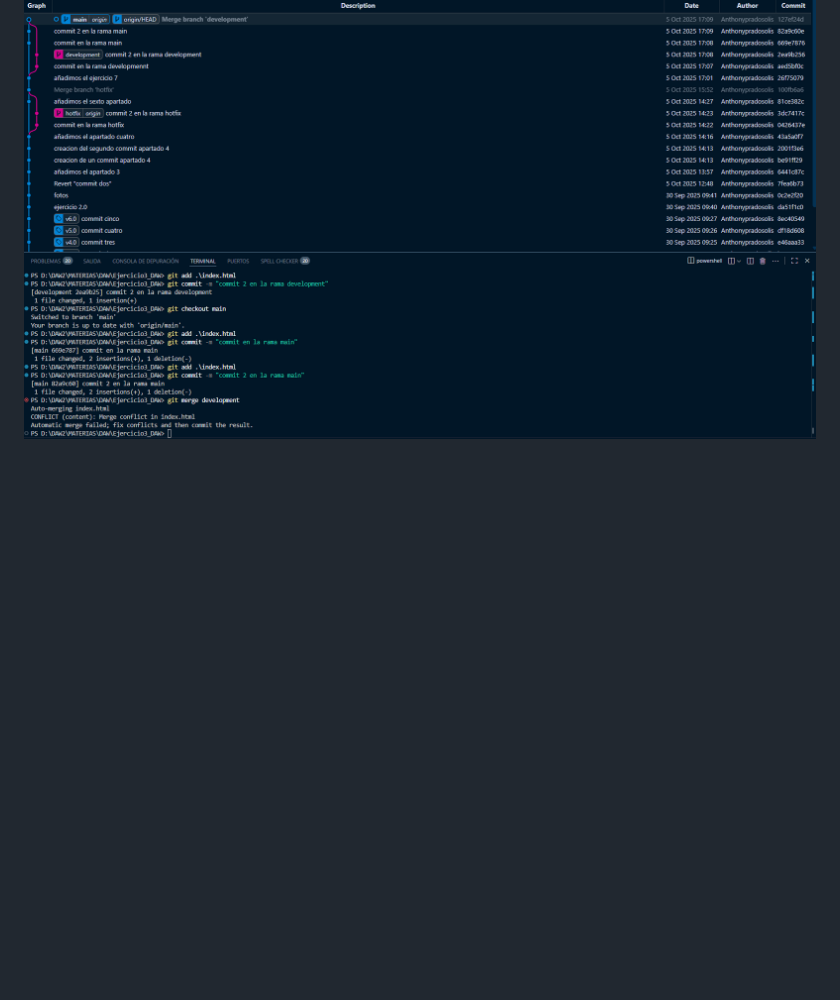
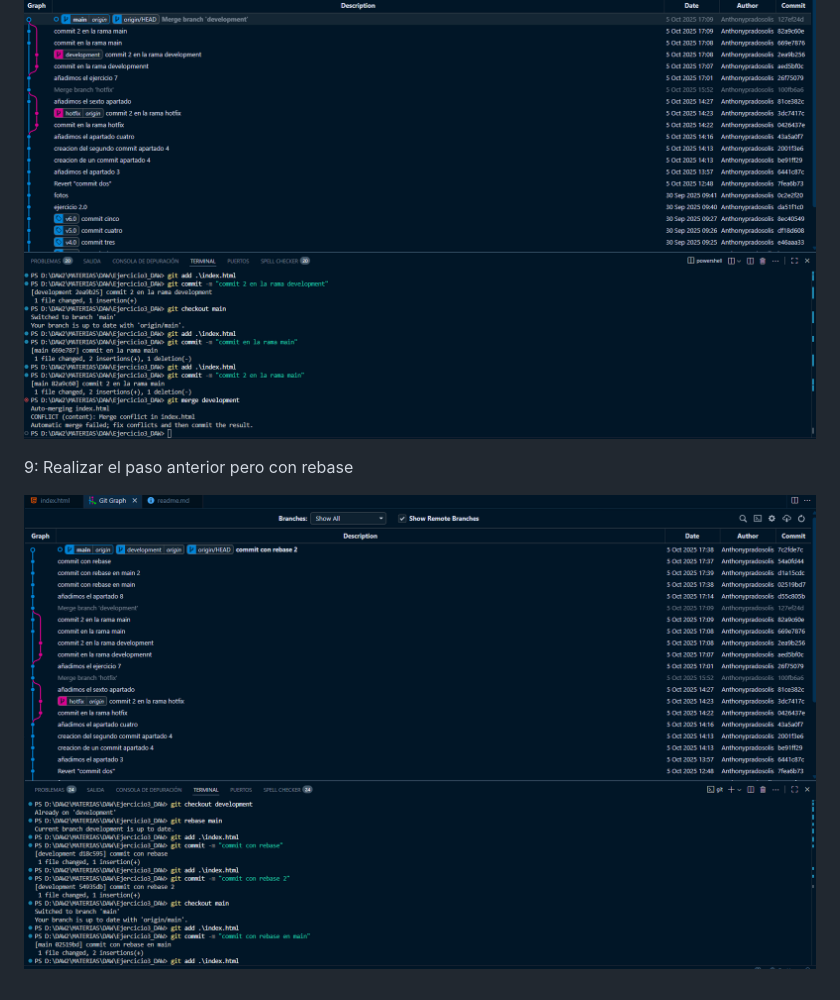
Before and after one commit to Anthonypradosolis/Ejercicio3_DAW, a Markdown page: readme.md, the part around the change. GitHub-like rendering; pictures changed too: image/9.0.png (added); blank space fills up the shorter version.

Commit message:
añadimos el apartado 9

```diff
--- a/readme.md
+++ b/readme.md
@@ -28,3 +28,7 @@
 8: Crear otra rama development y fusionarla cara main
 
 ![ocho](image/8.0.png)
+
+9: Realizar el paso anterior pero con rebase
+
+![nueve](image/9.0.png)
```
